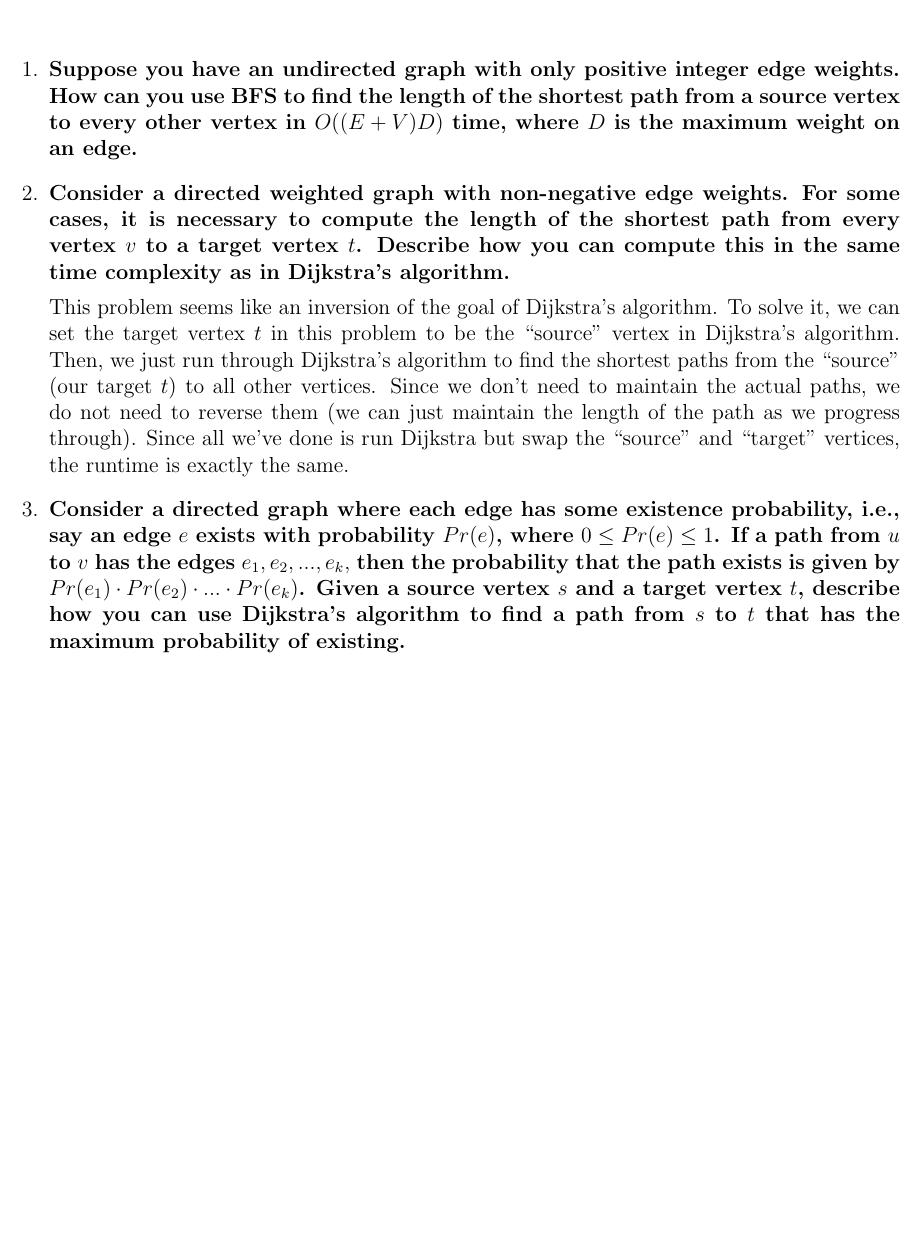
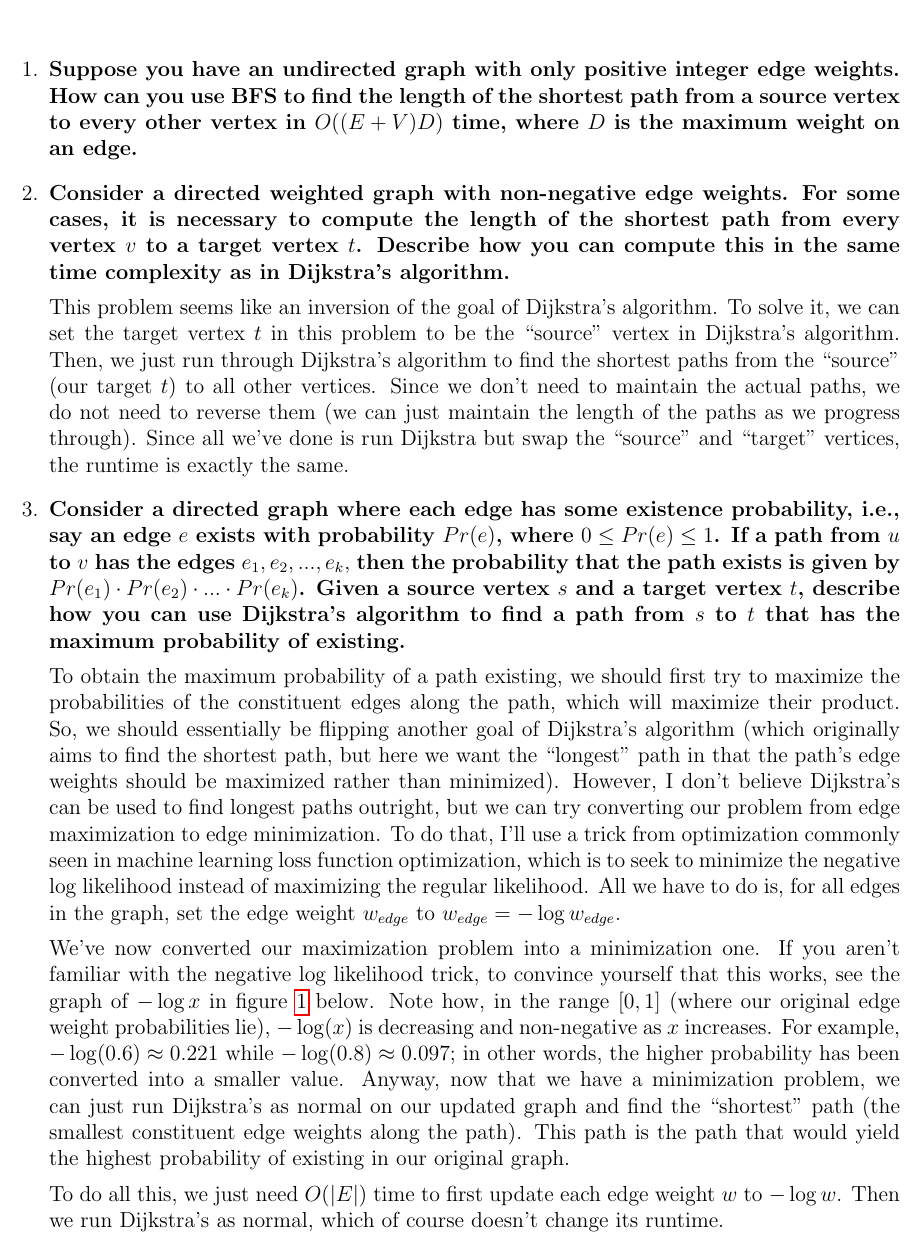
Before and after one commit to kobeeraveendran/cot5405, a LaTeX problem sheet (hw/hw5/hw5.tex): part of the page before the commit and part of page 1 of 2 after it, cut so that both start at the same text, the shorter picture padded with empty space. Compiled offline with pdfLaTeX.

Commit message:
add explanation + solution to problem 3

```diff
--- a/hw/hw5/hw5.tex
+++ b/hw/hw5/hw5.tex
@@ -3,8 +3,11 @@
 \usepackage{amssymb}
 \usepackage[legalpaper, portrait, margin=0.8in]{geometry}
 \usepackage{algorithm}
+\usepackage{graphicx}
+\usepackage{hyperref}
 
 \title{Homework 5 - COT5405}
+\author{Kobee Raveendran}
 \date{December 2021}
 
 \begin{document}
@@ -23,7 +26,7 @@
         target vertex $t$ in this problem to be the ``source'' vertex in Dijkstra's algorithm. Then, we just run through
         Dijkstra's algorithm to find the shortest paths from the ``source'' (our target $t$) to all other vertices.
         Since we don't need to maintain the actual paths, we do not need to reverse them (we can just maintain the length
-        of the path as we progress through). Since all we've done is run Dijkstra but swap the ``source'' and ``target''
+        of the paths as we progress through). Since all we've done is run Dijkstra but swap the ``source'' and ``target''
         vertices, the runtime is exactly the same.
 
         \item \textbf{Consider a directed graph where each edge has some existence probability, i.e., say an edge $e$
@@ -32,3 +35,23 @@
         \cdot Pr(e_k)$. Given a source vertex $s$ and a target vertex $t$, describe how you can use Dijkstra's algorithm
         to find a path from $s$ to $t$ that has the maximum probability of existing.}
 
+        To obtain the maximum probability of a path existing, we should first try to maximize the probabilities of the
+        constituent edges along the path, which will maximize their product. So, we should essentially be flipping another goal of
+        Dijkstra's algorithm (which originally aims to find the shortest path, but here we want the ``longest'' path in
+        that the path's edge weights should be maximized rather than minimized). However, I don't believe Dijkstra's can be used
+        to find longest paths outright, but we can try converting our problem from edge maximization to edge minimization.
+        To do that, I'll use a trick from optimization commonly seen in machine learning loss function optimization, which is
+        to seek to minimize the negative log likelihood instead of maximizing the regular likelihood. All we have to do is, for all edges
+        in the graph, set the edge weight $w_{edge}$ to $w_{edge} = -\log w_{edge}$.
+
+        We've now converted our maximization problem into a minimization one. If you aren't familiar with the negative
+        log likelihood trick, to convince yourself that this works, see the graph of $-\log x$ in figure
+        \ref{fig:negative-log-likelihood} below. Note how, in the range $[0, 1]$ (where our original edge weight probabilities
+        lie), $-\log (x)$ is decreasing and non-negative as $x$ increases. For example, $-\log (0.6) \approx 0.221$ while $-\log (0.8) \approx 0.097$;
+        in other words, the higher probability has been converted into a smaller value. Anyway, now that we have a
+        minimization problem, we can just run Dijkstra's as normal on our updated graph and find the ``shortest'' path
+        (the smallest constituent edge weights along the path). This path is the path that would yield the highest
+        probability of existing in our original graph.
+
+        To do all this, we just need $O(|E|)$ time to first update each edge weight $w$ to $-\log w$. Then we run
+        Dijkstra's as normal, which of course doesn't change its runtime.
```
Also changed, not shown: hw/hw5/assets/negative_logx.png (added), hw/hw5/hw5.pdf, hw/hw5/hw5.tex (17 more changed lines), 1 other file.
